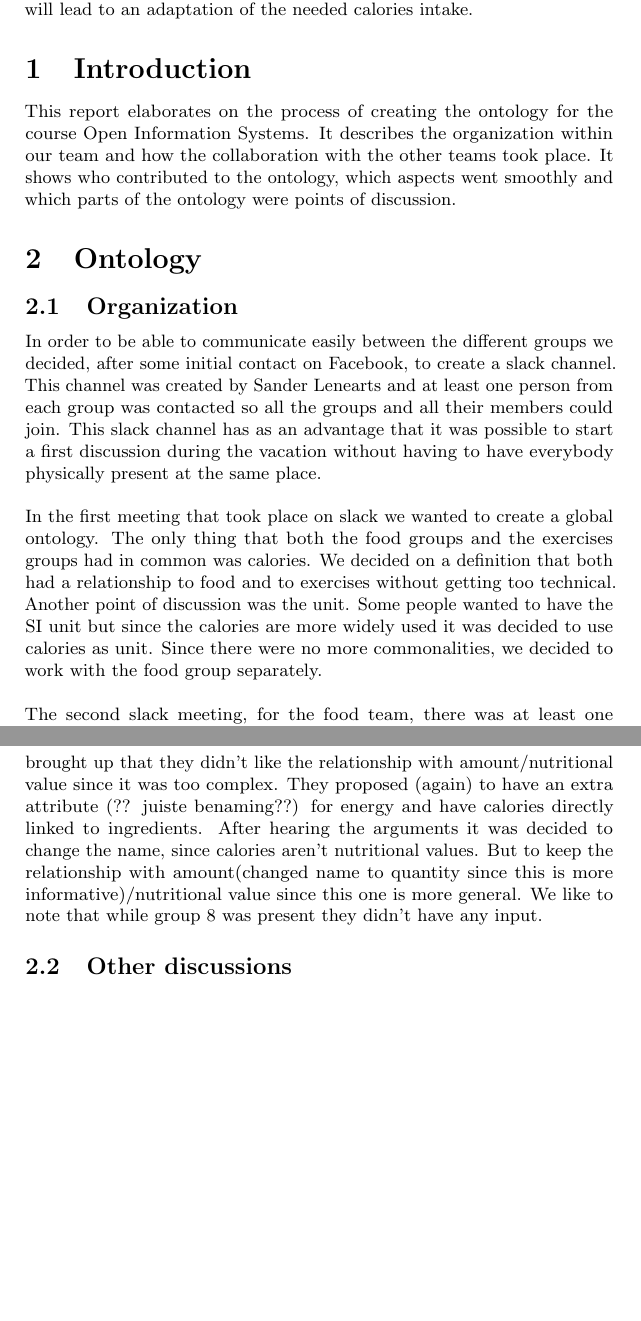
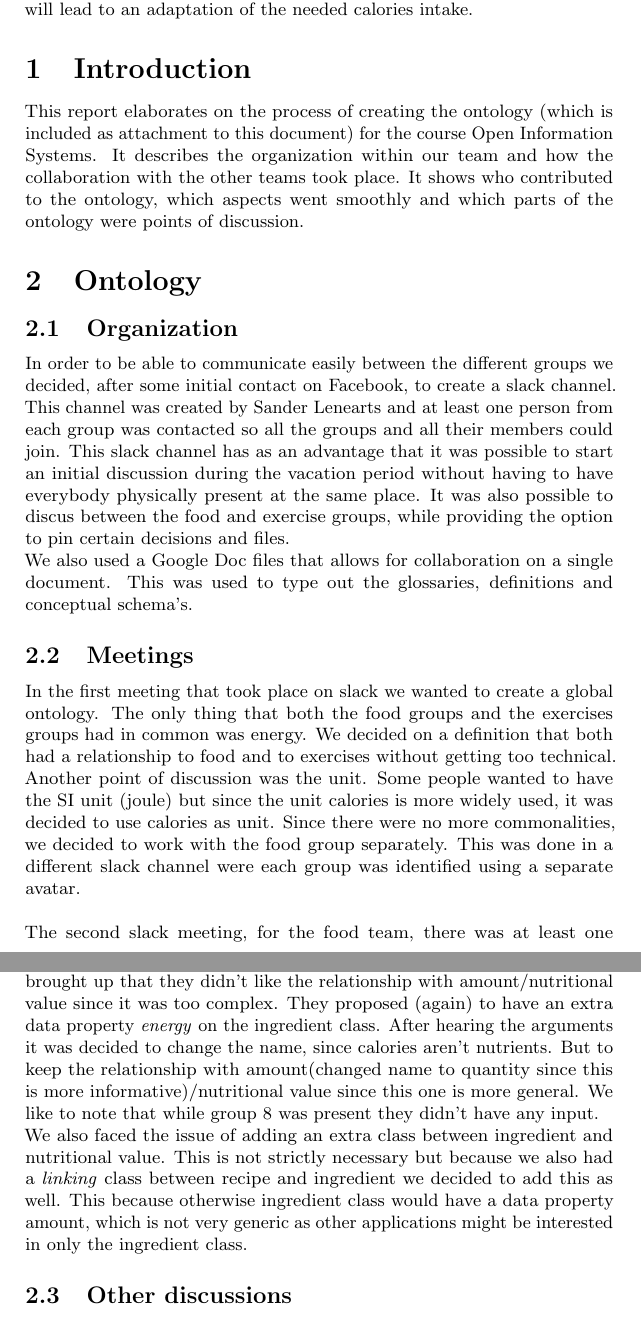
Before and after one commit to aropop/openinformationsystemsproject, a LaTeX document (Ontologytex.tex): two parts of pages 2 and 4 of 5, joined at a grey line, cut so that both start at the same text, the shorter picture padded with empty space. Compiled offline with pdfLaTeX.

Commit message:
Improved ontology text

```diff
--- a/Ontologytex.tex
+++ b/Ontologytex.tex
@@ -7,7 +7,7 @@
 We are building an application which allows the user to keep track of the amount of calories that he/she eats a day.  The application provides a way to track the desired amount of food the user should eat in order to stay on the same weight. Based on the amount of calories the user needs, some recipes are proposed. The user could provide a desired weight, which will lead to an adaptation of the needed calories intake.}
 
 \section{Introduction}
-This report elaborates on the process of creating the ontology for the course Open Information Systems. It describes the organization within our team and how the collaboration with the other teams took place. It shows who contributed to the ontology, which aspects went smoothly and which parts of the ontology were points of discussion.
+This report elaborates on the process of creating the ontology (which is included as attachment to this document) for the course Open Information Systems. It describes the organization within our team and how the collaboration with the other teams took place. It shows who contributed to the ontology, which aspects went smoothly and which parts of the ontology were points of discussion.
 
 
 
@@ -18,12 +18,16 @@ This report elaborates on the process of creating the ontology for the course Op
 
 \subsection{Organization}
 
-In order to be able to communicate easily between the different groups we decided, after some initial contact on Facebook, to create a slack channel. This channel was created by Sander Lenearts and at least one person from each group was contacted so all the groups and all their members could join. This slack channel has as an advantage that it was possible to start a first discussion during the vacation without having to have everybody physically present at the same place.
+In order to be able to communicate easily between the different groups we decided, after some initial contact on Facebook, to create a slack channel. This channel was created by Sander Lenearts and at least one person from each group was contacted so all the groups and all their members could join. This slack channel has as an advantage that it was possible to start an initial discussion during the vacation period without having to have everybody physically present at the same place. It was also possible to discus between the food and exercise groups, while providing the option to pin certain decisions and files.\\
+We also used a Google Doc files that allows for collaboration on a single document. This was used to type out the glossaries, definitions and conceptual schema's.
+
+\subsection{Meetings}
+
+In the first meeting that took place on slack we wanted to create a global ontology. The only thing that both the food groups and the exercises groups had in common was energy. We decided on a definition that both had a relationship to food and to exercises without getting too technical. Another point of discussion was the unit. Some people wanted to have the SI unit (joule) but since the unit calories is more widely used, it was decided to use calories as unit. Since there were no more commonalities, we decided to work with the food group separately. This was done in a different slack channel were each group was identified using a separate avatar.
 \newline
 \newline
 \noindent
-In the first meeting that took place on slack we wanted to create a global ontology. The only thing that both the food groups and the exercises groups had in common was calories. We decided on a definition that both had a relationship to food and to exercises without getting too technical. Another point of discussion was the unit. Some people wanted to have the SI unit but since the calories are more widely used it was decided to use calories as unit. Since there were no more commonalities, we decided to work with the food group separately.
+The second slack meeting, for the food team, there was at least one member of every group besides group 8. We started with a definition for an Ingredient. A huge point of discussion was whether an ingredient had a brand. Group 5 really wanted this incorporated while this was the only group that needed this aspect. It was proposed that the brand could be part of a more specialized ontology but group 5 didn't agree with this so it was decided that brands would be part of it but clearly stating that they were an optional property. Since slack has as drawback that it doesn't keep the complete channel history (in the free version) and since discussions on slack can be rather uncoordinated we decided to have the next meeting face to face.
 \newline
 \newline
 \noindent
-The second slack meeting, for the food team, there was at least one member of every team besides team 8. There we started with a definition for an Ingredient. A huge point of discussion was whether an ingredient had a brand. Group 5 really wanted this incorporated while this was the only group that needed this aspect. It was proposed that the brand could be part of a more specialized ontology but group 5 didn't agree with this so it was decided that brands would be part of it but clearly stating that they were optional. Since slack has as drawback that it doesn't keep the complete channel history and since discussions on slack can be rather uncoordinated we decided to have the next meeting face to face.
@@ -42,7 +43,8 @@ We tried having another meeting on Wednesday 13 April where group 2 and group 1
 \newline
 \newline
 \noindent
-During the meeting of Monday 18 April, after having asked questions during the classes that day, all groups were present. We put the ontology in web protege. Furthermore we had an extra discussion since we didn't want to have calories in the nutritional value since we didn't like the fact that calories weren't in fact nutritional values. Group 5 also brought up that they didn't like the relationship with amount/nutritional value since it was too complex. They proposed (again) to have an extra attribute (?? juiste benaming??) for energy and have calories directly linked to ingredients. After hearing the arguments it was decided to change the name, since calories aren't nutritional values. But to keep the relationship with amount(changed name to quantity since this is more informative)/nutritional value since this one is more general. We like to note that while group 8 was present they didn't have any input.
+During the meeting of Monday 18 April, after having asked questions during the classes that day, all groups were present. We put the ontology in the local version prot\'eg\'e. Furthermore we had an extra discussion since we didn't want to have calories in the nutritional value since we didn't like the fact that calories weren't in fact nutritional values. Group 5 also brought up that they didn't like the relationship with amount/nutritional value since it was too complex. They proposed (again) to have an extra data property \emph{energy} on the ingredient class. After hearing the arguments it was decided to change the name, since calories aren't nutrients. But to keep the relationship with amount(changed name to quantity since this is more informative)/nutritional value since this one is more general. We like to note that while group 8 was present they didn't have any input.\\
+We also faced the issue of adding an extra class between ingredient and nutritional value. This is not strictly necessary but because we also had a \emph{linking} class between recipe and ingredient we decided to add this as well. This because otherwise ingredient class would have a data property amount, which is not very generic as other applications might be interested in only the ingredient class.
 
 \subsection{Other discussions}
 We discussed what other groups had in common with our proposal. Because there where no things that where worthwhile exchanging we did not add an extra ontology.
```
Also changed, not shown: Ontologytex.tex (7 more changed lines).
